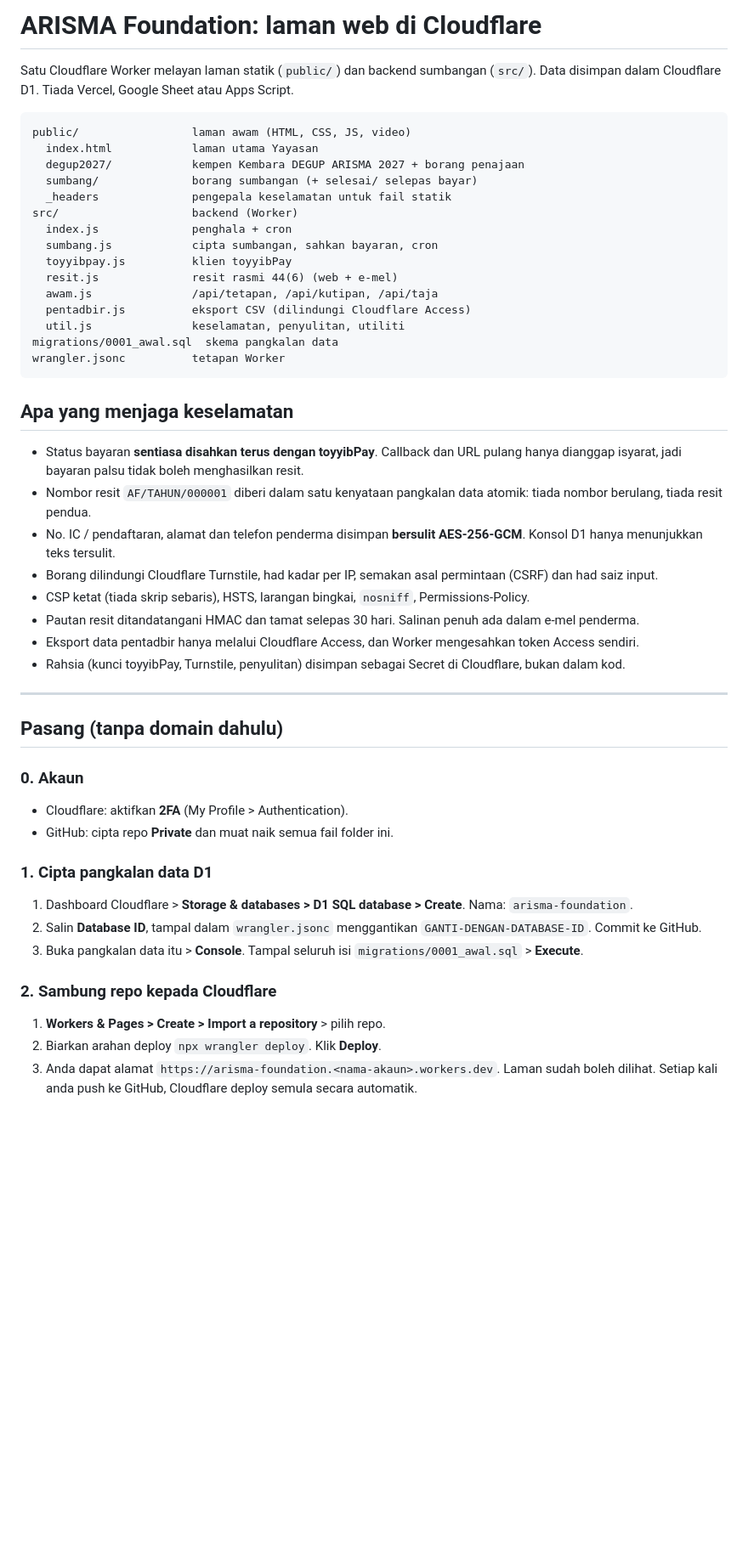
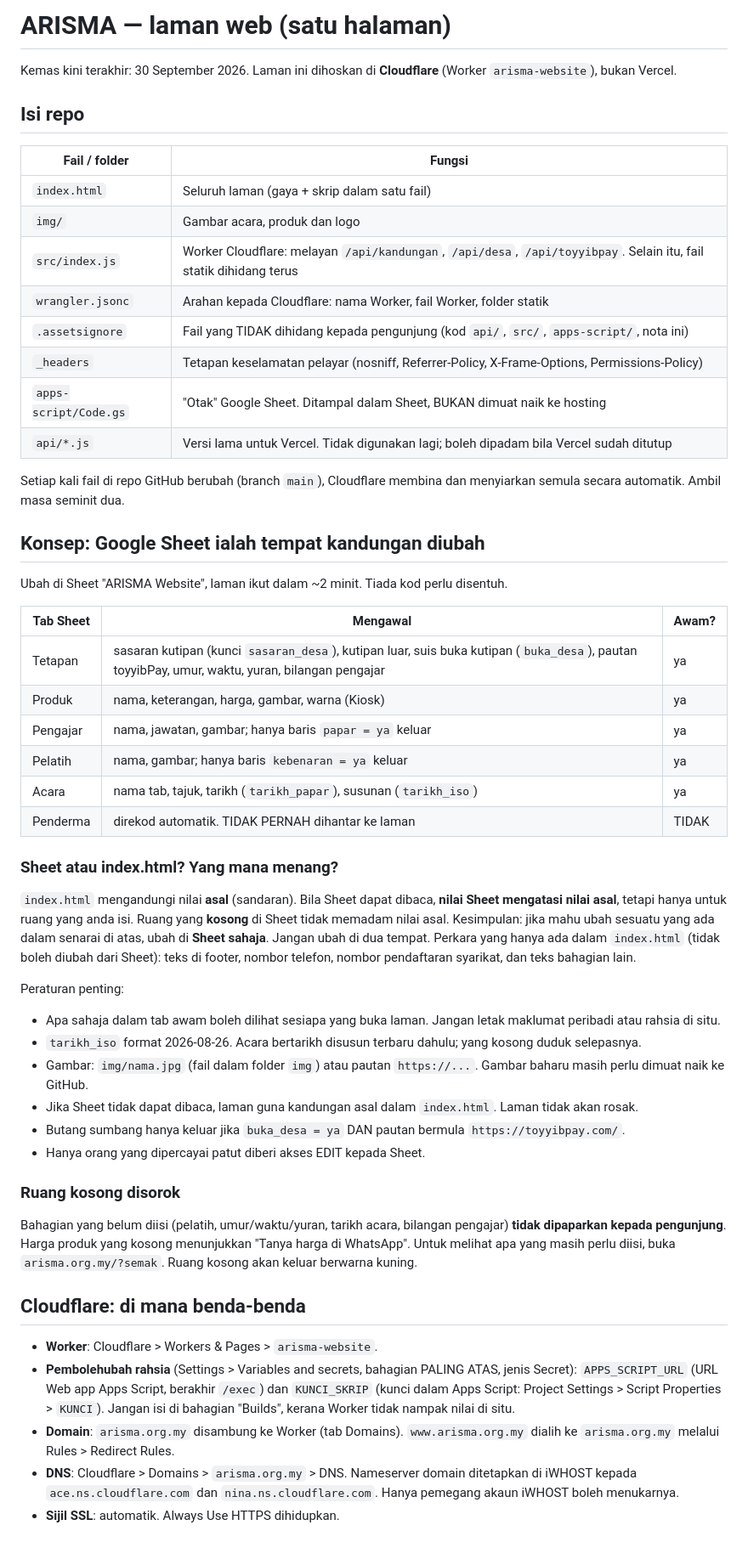
Before and after one commit to arisma-my/arisma.org.my, a Markdown page: BACA-SAYA.md, the part around one of its changes. Shown at 85% size. GitHub-like rendering; blank space fills up the shorter version.

````diff
--- a/BACA-SAYA.md
+++ b/BACA-SAYA.md
@@ -1,53 +1,56 @@
-# ARISMA Foundation: laman web di Cloudflare
+# ARISMA — laman web (satu halaman)
 
-Satu Cloudflare Worker melayan laman statik (`public/`) dan backend sumbangan (`src/`).
-Data disimpan dalam Cloudflare D1. Tiada Vercel, Google Sheet atau Apps Script.
+Kemas kini terakhir: 30 September 2026. Laman ini dihoskan di **Cloudflare** (Worker `arisma-website`), bukan Vercel.
 
-```
-public/                 laman awam (HTML, CSS, JS, video)
-  index.html            laman utama Yayasan
-  degup2027/            kempen Kembara DEGUP ARISMA 2027 + borang penajaan
-  sumbang/              borang sumbangan (+ selesai/ selepas bayar)
-  _headers              pengepala keselamatan untuk fail statik
-src/                    backend (Worker)
-  index.js              penghala + cron
-  sumbang.js            cipta sumbangan, sahkan bayaran, cron
-  toyyibpay.js          klien toyyibPay
-  resit.js              resit rasmi 44(6) (web + e-mel)
-  awam.js               /api/tetapan, /api/kutipan, /api/taja
-  pentadbir.js          eksport CSV (dilindungi Cloudflare Access)
-  util.js               keselamatan, penyulitan, utiliti
-migrations/0001_awal.sql  skema pangkalan data
-wrangler.jsonc          tetapan Worker
-```
+## Isi repo
+| Fail / folder        | Fungsi |
+|----------------------|--------|
+| `index.html`         | Seluruh laman (gaya + skrip dalam satu fail) |
+| `img/`               | Gambar acara, produk dan logo |
+| `src/index.js`       | Worker Cloudflare: melayan `/api/kandungan`, `/api/desa`, `/api/toyyibpay`. Selain itu, fail statik dihidang terus |
+| `wrangler.jsonc`     | Arahan kepada Cloudflare: nama Worker, fail Worker, folder statik |
+| `.assetsignore`      | Fail yang TIDAK dihidang kepada pengunjung (kod `api/`, `src/`, `apps-script/`, nota ini) |
+| `_headers`           | Tetapan keselamatan pelayar (nosniff, Referrer-Policy, X-Frame-Options, Permissions-Policy) |
+| `apps-script/Code.gs`| "Otak" Google Sheet. Ditampal dalam Sheet, BUKAN dimuat naik ke hosting |
+| `api/*.js`           | Versi lama untuk Vercel. Tidak digunakan lagi; boleh dipadam bila Vercel sudah ditutup |
 
-## Apa yang menjaga keselamatan
+Setiap kali fail di repo GitHub berubah (branch `main`), Cloudflare membina dan menyiarkan semula secara automatik. Ambil masa seminit dua.
 
-- Status bayaran **sentiasa disahkan terus dengan toyyibPay**. Callback dan URL pulang hanya dianggap isyarat, jadi bayaran palsu tidak boleh menghasilkan resit.
-- Nombor resit `AF/TAHUN/000001` diberi dalam satu kenyataan pangkalan data atomik: tiada nombor berulang, tiada resit pendua.
-- No. IC / pendaftaran, alamat dan telefon penderma disimpan **bersulit AES-256-GCM**. Konsol D1 hanya menunjukkan teks tersulit.
-- Borang dilindungi Cloudflare Turnstile, had kadar per IP, semakan asal permintaan (CSRF) dan had saiz input.
-- CSP ketat (tiada skrip sebaris), HSTS, larangan bingkai, `nosniff`, Permissions-Policy.
-- Pautan resit ditandatangani HMAC dan tamat selepas 30 hari. Salinan penuh ada dalam e-mel penderma.
-- Eksport data pentadbir hanya melalui Cloudflare Access, dan Worker mengesahkan token Access sendiri.
-- Rahsia (kunci toyyibPay, Turnstile, penyulitan) disimpan sebagai Secret di Cloudflare, bukan dalam kod.
+## Konsep: Google Sheet ialah tempat kandungan diubah
+Ubah di Sheet "ARISMA Website", laman ikut dalam ~2 minit. Tiada kod perlu disentuh.
 
----
+| Tab Sheet | Mengawal | Awam? |
+|-----------|----------|-------|
+| Tetapan   | sasaran kutipan (kunci `sasaran_desa`), kutipan luar, suis buka kutipan (`buka_desa`), pautan toyyibPay, umur, waktu, yuran, bilangan pengajar | ya |
+| Produk    | nama, keterangan, harga, gambar, warna (Kiosk) | ya |
+| Pengajar  | nama, jawatan, gambar; hanya baris `papar = ya` keluar | ya |
+| Pelatih   | nama, gambar; hanya baris `kebenaran = ya` keluar | ya |
+| Acara     | nama tab, tajuk, tarikh (`tarikh_papar`), susunan (`tarikh_iso`) | ya |
+| Penderma  | direkod automatik. TIDAK PERNAH dihantar ke laman | TIDAK |
 
-## Pasang (tanpa domain dahulu)
+### Sheet atau index.html? Yang mana menang?
+`index.html` mengandungi nilai **asal** (sandaran). Bila Sheet dapat dibaca, **nilai Sheet mengatasi nilai asal**, tetapi hanya untuk ruang yang anda isi. Ruang yang **kosong** di Sheet tidak memadam nilai asal.
+Kesimpulan: jika mahu ubah sesuatu yang ada dalam senarai di atas, ubah di **Sheet sahaja**. Jangan ubah di dua tempat.
+Perkara yang hanya ada dalam `index.html` (tidak boleh diubah dari Sheet): teks di footer, nombor telefon, nombor pendaftaran syarikat, dan teks bahagian lain.
 
-### 0. Akaun
-- Cloudflare: aktifkan **2FA** (My Profile > Authentication).
-- GitHub: cipta repo **Private** dan muat naik semua fail folder ini.
+Peraturan penting:
+- Apa sahaja dalam tab awam boleh dilihat sesiapa yang buka laman. Jangan letak maklumat peribadi atau rahsia di situ.
+- `tarikh_iso` format 2026-08-26. Acara bertarikh disusun terbaru dahulu; yang kosong duduk selepasnya.
+- Gambar: `img/nama.jpg` (fail dalam folder `img`) atau pautan `https://...`. Gambar baharu masih perlu dimuat naik ke GitHub.
+- Jika Sheet tidak dapat dibaca, laman guna kandungan asal dalam `index.html`. Laman tidak akan rosak.
+- Butang sumbang hanya keluar jika `buka_desa = ya` DAN pautan bermula `https://toyyibpay.com/`.
+- Hanya orang yang dipercayai patut diberi akses EDIT kepada Sheet.
 
-### 1. Cipta pangkalan data D1
-1. Dashboard Cloudflare > **Storage & databases > D1 SQL database > Create**. Nama: `arisma-foundation`.
-2. Salin **Database ID**, tampal dalam `wrangler.jsonc` menggantikan `GANTI-DENGAN-DATABASE-ID`. Commit ke GitHub.
-3. Buka pangkalan data itu > **Console**. Tampal seluruh isi `migrations/0001_awal.sql` > **Execute**.
+### Ruang kosong disorok
+Bahagian yang belum diisi (pelatih, umur/waktu/yuran, tarikh acara, bilangan pengajar) **tidak dipaparkan kepada pengunjung**. Harga produk yang kosong menunjukkan "Tanya harga di WhatsApp".
+Untuk melihat apa yang masih perlu diisi, buka `arisma.org.my/?semak`. Ruang kosong akan keluar berwarna kuning.
 
-### 2. Sambung repo kepada Cloudflare
-1. **Workers & Pages > Create > Import a repository** > pilih repo.
-2. Biarkan arahan deploy `npx wrangler deploy`. Klik **Deploy**.
-3. Anda dapat alamat `https://arisma-foundation.<nama-akaun>.workers.dev`. Laman sudah boleh dilihat.
-   Setiap kali anda push ke GitHub, Cloudflare deploy semula secara automatik.
+## Cloudflare: di mana benda-benda
+- **Worker**: Cloudflare > Workers & Pages > `arisma-website`.
+- **Pembolehubah rahsia** (Settings > Variables and secrets, bahagian PALING ATAS, jenis Secret):
+  `APPS_SCRIPT_URL` (URL Web app Apps Script, berakhir `/exec`) dan `KUNCI_SKRIP` (kunci dalam Apps Script: Project Settings > Script Properties > `KUNCI`).
+  Jangan isi di bahagian "Builds", kerana Worker tidak nampak nilai di situ.
+- **Domain**: `arisma.org.my` disambung ke Worker (tab Domains). `www.arisma.org.my` dialih ke `arisma.org.my` melalui Rules > Redirect Rules.
+- **DNS**: Cloudflare > Domains > `arisma.org.my` > DNS. Nameserver domain ditetapkan di iWHOST kepada `ace.ns.cloudflare.com` dan `nina.ns.cloudflare.com`. Hanya pemegang akaun iWHOST boleh menukarnya.
+- **Sijil SSL**: automatik. Always Use HTTPS dihidupkan.
 
````
Also changed, not shown: other parts of BACA-SAYA.md (+26 -102 lines).
